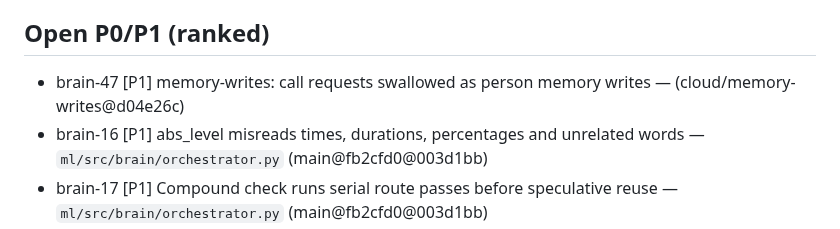
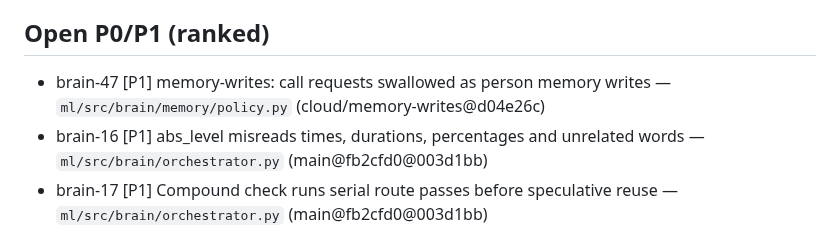
Before and after one commit to ardahk/muselet, a Markdown page: reviews/brain/digest.md, the part around the change. GitHub-like rendering.

Commit message:
brain pass 63: fix digest file ref for brain-47
Co-Authored-By: bot_apk <apk@cognition.ai>

```diff
--- a/reviews/brain/digest.md
+++ b/reviews/brain/digest.md
@@ -3,7 +3,7 @@
 Open: P0 0 / P1 9 / P2 10. main fa0f040 merged design (#70: Clock hint and Shortcuts timer backend removed, as reviewed on cloud/design) and 7235a34. 7235a34 only partly fixes brain-42: serve_brain.sh gives non-8765 brains a fresh DB per start, but the HobbyLM replay spawns muselet_brain directly on default :8765 with no MUSELET_MEMORY_DB. New brain-47 [P1] on cloud/memory-writes d04e26c: 'call my dad back' / 'call me back later' become remember commands, so no call is placed and a bogus person row is stored (repro test_brain_pass63.py). cloud/design-polish bf4ae64 is Swift-only and outside the lane. Suite on main: 18 failed / 2038 passed / 108 skipped (same 18 MLX-stub; −8 passed = removed Shortcuts timer tests). Review repros on main 22F/52P, unchanged. wip/local 973a9b0 is on main@7235a34 (pre-#70) and differs only by #70.
 
 ## Open P0/P1 (ranked)
-- brain-47 [P1] memory-writes: call requests swallowed as person memory writes —  (cloud/memory-writes@d04e26c)
+- brain-47 [P1] memory-writes: call requests swallowed as person memory writes — `ml/src/brain/memory/policy.py` (cloud/memory-writes@d04e26c)
 - brain-16 [P1] abs_level misreads times, durations, percentages and unrelated words — `ml/src/brain/orchestrator.py` (main@fb2cfd0@003d1bb)
 - brain-17 [P1] Compound check runs serial route passes before speculative reuse — `ml/src/brain/orchestrator.py` (main@fb2cfd0@003d1bb)
 - brain-35 [P1] Permission-prompt gate checks the pre-batch observation; a prompt raised mid-batch receives the next keys/type — `ml/src/brain/orchestrator.py` (main@dae4b26@?)
```
